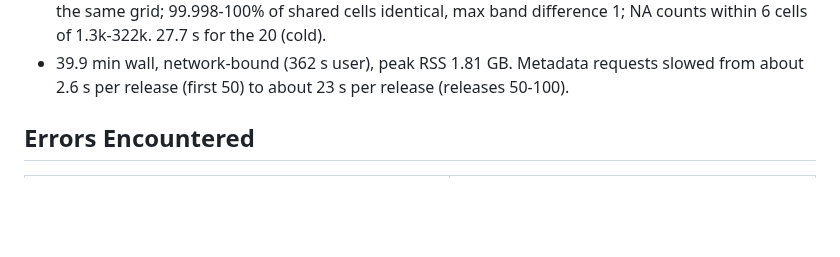
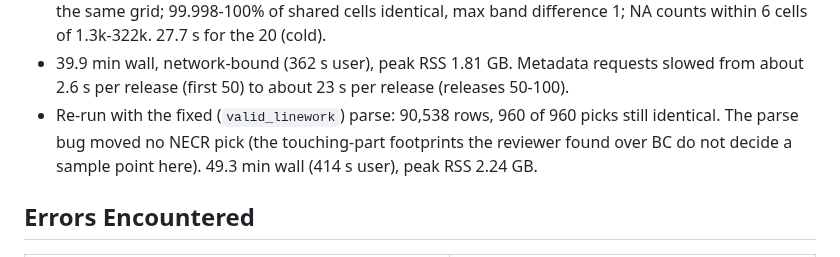
Before and after one commit to NewGraphEnvironment/drift, a Markdown page: planning/active/findings.md, the part around the change. Drawn GitHub-style; blank space fills up the shorter version.

Commit message:
Phase 5 (#101): fixed-parse NECR re-run
Co-Authored-By: Claude Opus 5.5 <noreply@anthropic.com>
Claude-Session: https://claude.ai/code/session_01PRhUJsuKABLfpBGktPoiBN

```diff
--- a/planning/active/findings.md
+++ b/planning/active/findings.md
@@ -125,6 +125,9 @@ default-make_valid parse that floodplains also uses (before round 2's fix), so i
   cells of 1.3k-322k. 27.7 s for the 20 (cold).
 - 39.9 min wall, network-bound (362 s user), peak RSS 1.81 GB. Metadata requests slowed from about
   2.6 s per release (first 50) to about 23 s per release (releases 50-100).
+- Re-run with the fixed (`valid_linework`) parse: 90,538 rows, 960 of 960 picks still identical. The
+  parse bug moved no NECR pick (the touching-part footprints the reviewer found over BC do not decide a
+  sample point here). 49.3 min wall (414 s user), peak RSS 2.24 GB.
 
 ## Errors Encountered
 
```
